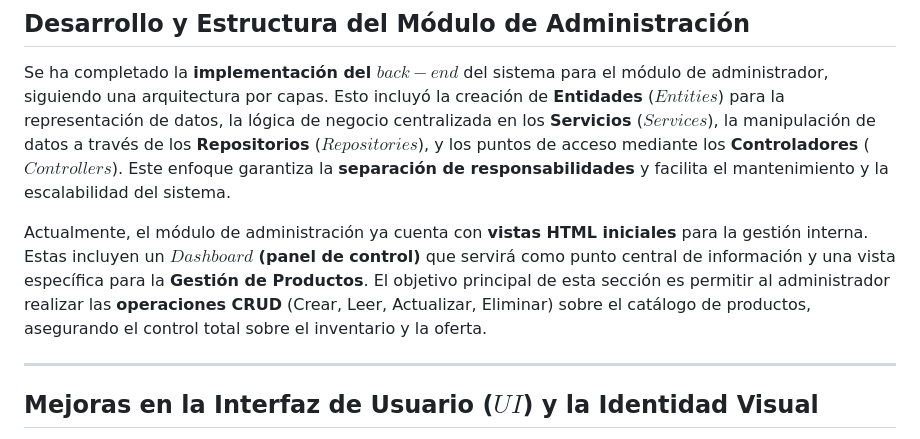
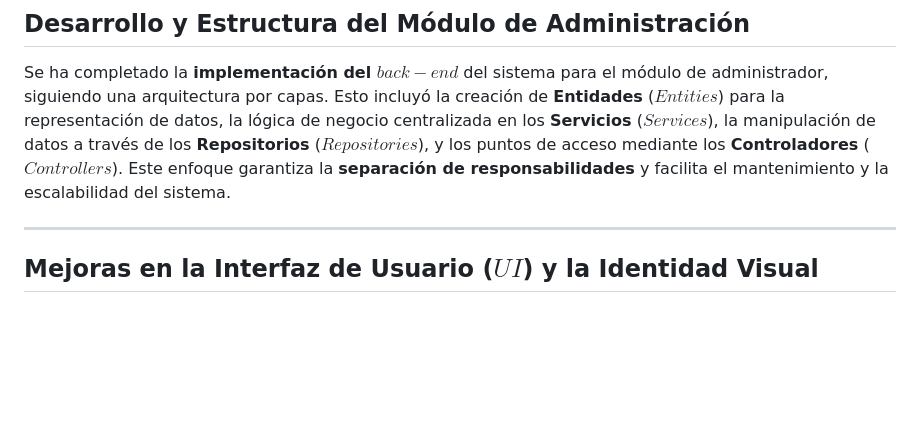
Before and after one commit to BelenADQ7u7/Proyecto-Herramientas-Desarrollo, a Markdown page: README.md, the part around the change. Rendered like a GitHub page; blank space fills up the shorter version.

```diff
--- a/README.md
+++ b/README.md
@@ -7,7 +7,6 @@ Gestión de Proyecto: https://trello.com/invite/b/6908e7bf23cfb2c99076e476/ATTI9
 
 Se ha completado la **implementación del $back-end$** del sistema para el módulo de administrador, siguiendo una arquitectura por capas. Esto incluyó la creación de **Entidades** ($Entities$) para la representación de datos, la lógica de negocio centralizada en los **Servicios** ($Services$), la manipulación de datos a través de los **Repositorios** ($Repositories$), y los puntos de acceso mediante los **Controladores** ($Controllers$). Este enfoque garantiza la **separación de responsabilidades** y facilita el mantenimiento y la escalabilidad del sistema.
 
-Actualmente, el módulo de administración ya cuenta con **vistas HTML iniciales** para la gestión interna. Estas incluyen un **$Dashboard$ (panel de control)** que servirá como punto central de información y una vista específica para la **Gestión de Productos**. El objetivo principal de esta sección es permitir al administrador realizar las **operaciones CRUD** (Crear, Leer, Actualizar, Eliminar) sobre el catálogo de productos, asegurando el control total sobre el inventario y la oferta.
 
 ***
 
```
